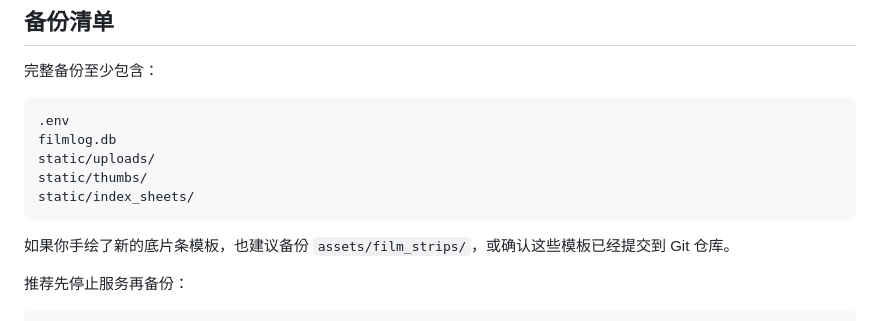
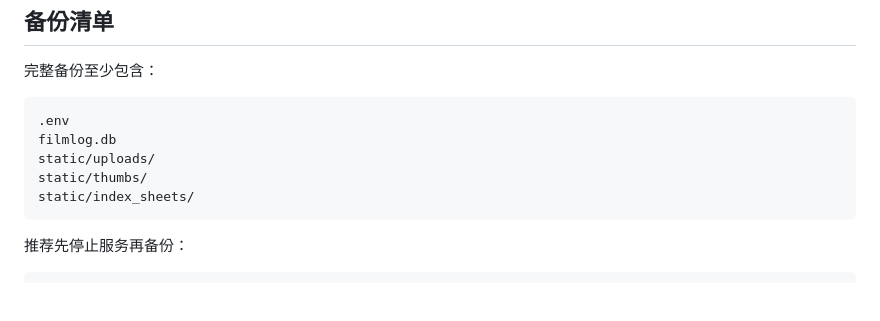
Before and after one commit to b00d0fah/FilmLog, a Markdown page: NAS_DEPLOY.md, the part around the change. Rendered like a GitHub page; blank space fills up the shorter version.

````diff
--- a/NAS_DEPLOY.md
+++ b/NAS_DEPLOY.md
@@ -187,7 +187,6 @@ static/thumbs/
 static/index_sheets/
 ```
 
-如果你手绘了新的底片条模板，也建议备份 `assets/film_strips/`，或确认这些模板已经提交到 Git 仓库。
 
 推荐先停止服务再备份：
 
````
Also changed, not shown: README.md (+0 -7 lines).
